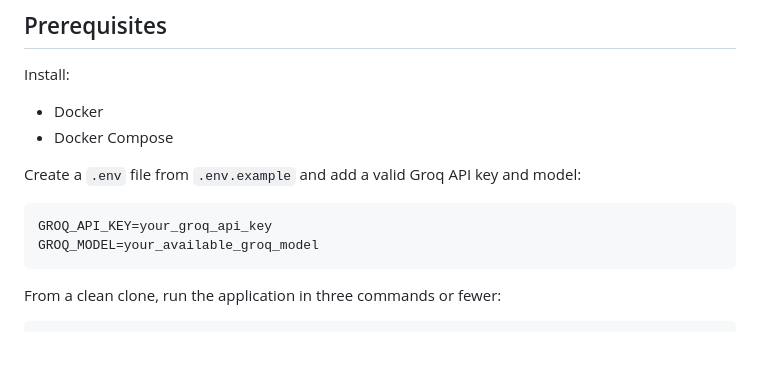
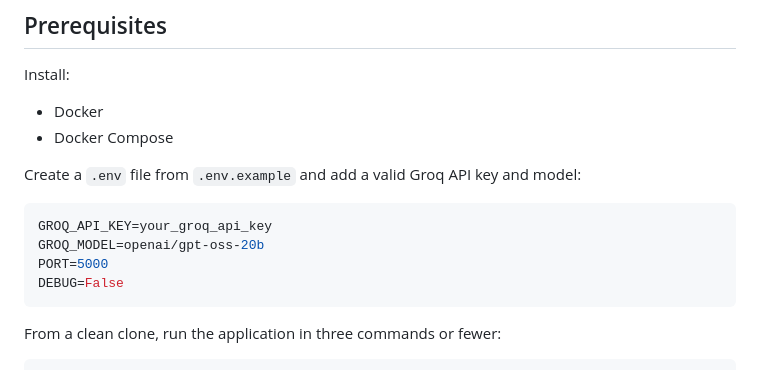
Before and after one commit to deepsen839/hotel-booking, a Markdown page: README.md, the part around the change. Drawn GitHub-style; blank space fills up the shorter version.

````diff
--- a/README.md
+++ b/README.md
@@ -98,7 +98,9 @@ Create a `.env` file from `.env.example` and add a valid Groq API key and model:
 
 ```env
 GROQ_API_KEY=your_groq_api_key
-GROQ_MODEL=your_available_groq_model
+GROQ_MODEL=openai/gpt-oss-20b
+PORT=5000
+DEBUG=False
 ```
 
 From a clean clone, run the application in three commands or fewer:
````
